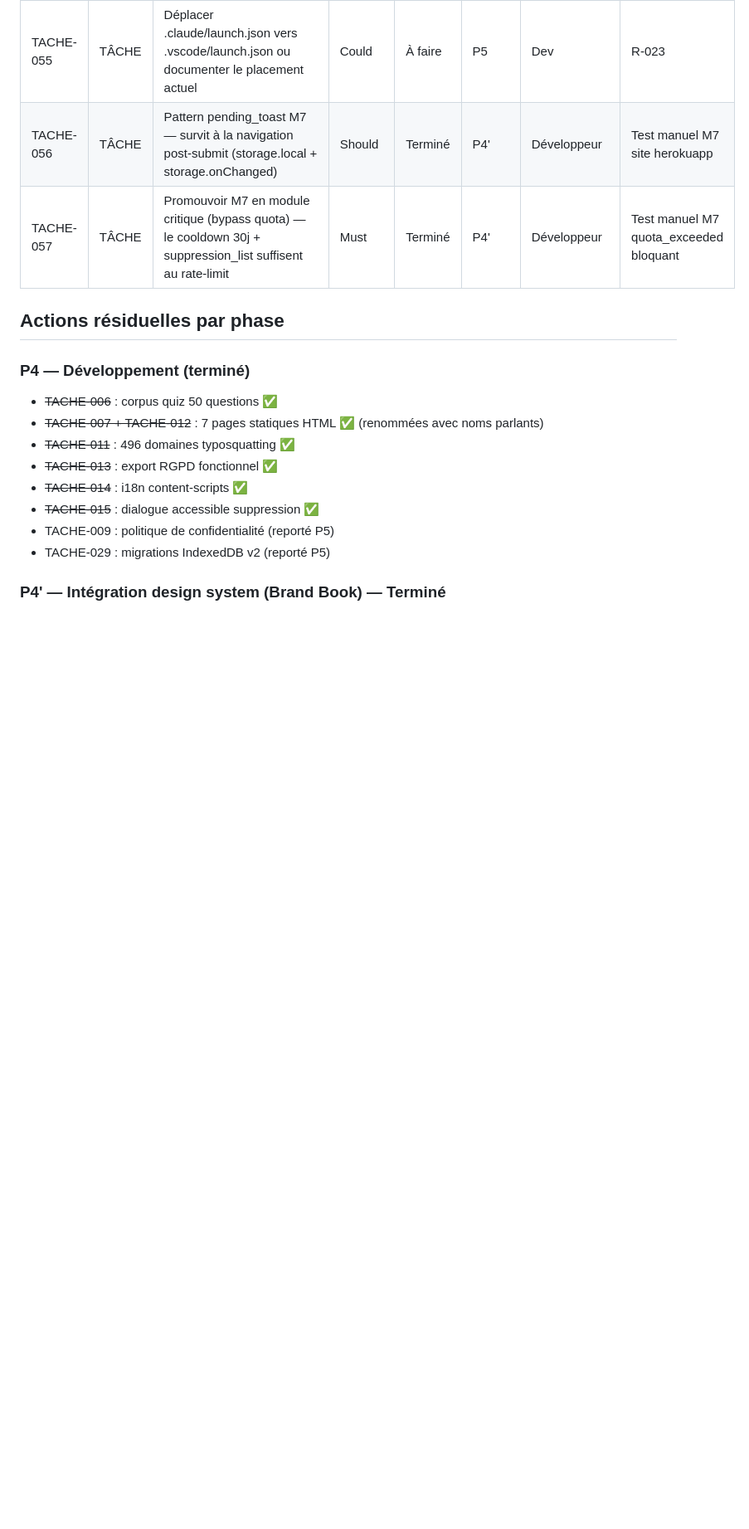
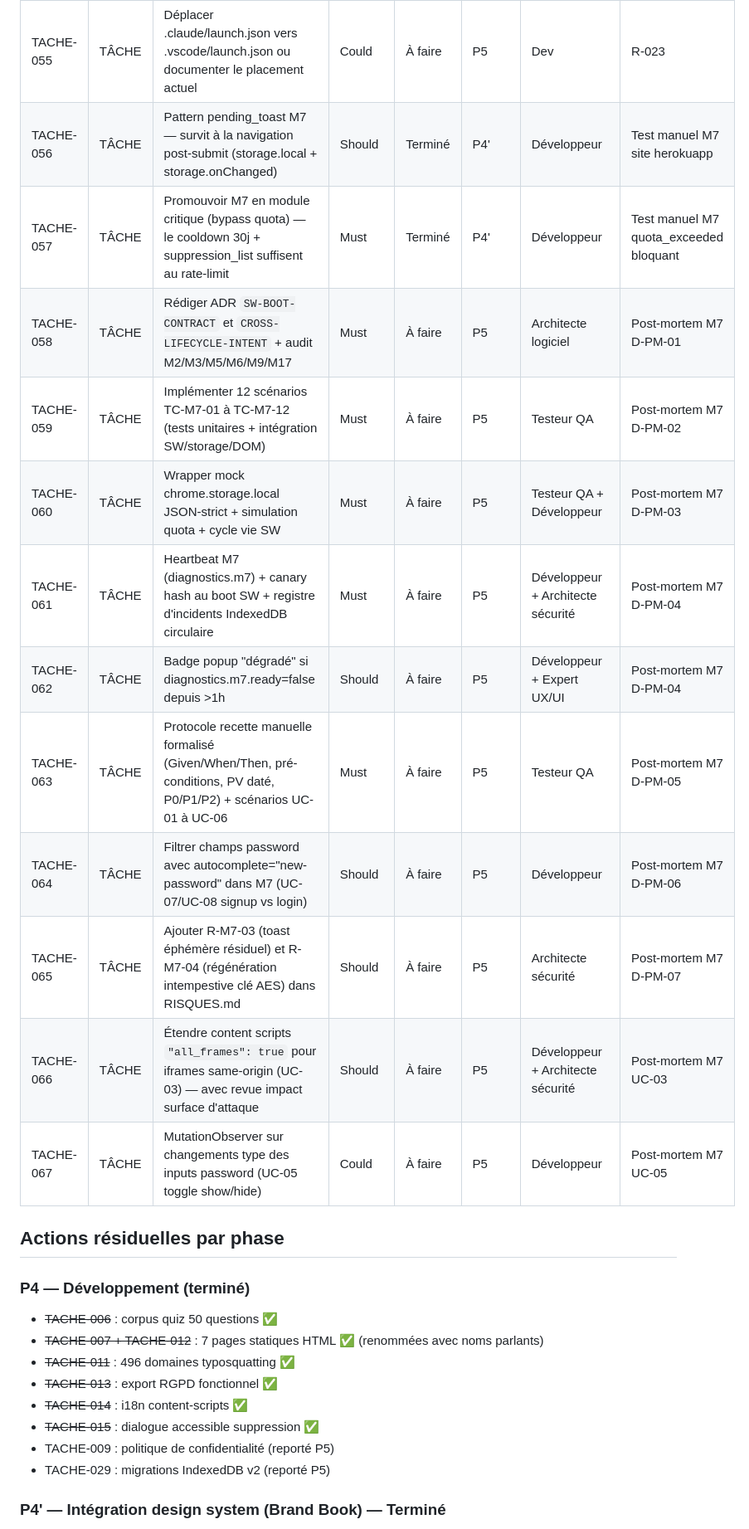
Before and after one commit to antonyblain/sentinel-nudge, a Markdown page: .claude/BACKLOG.md, the part around the change. Shown at 83% size. GitHub-like rendering; blank space fills up the shorter version.

```diff
--- a/.claude/BACKLOG.md
+++ b/.claude/BACKLOG.md
@@ -59,6 +59,16 @@
 | TACHE-055 | TÂCHE | Déplacer .claude/launch.json vers .vscode/launch.json ou documenter le placement actuel | Could | À faire | P5 | Dev | R-023 |
 | TACHE-056 | TÂCHE | Pattern pending_toast M7 — survit à la navigation post-submit (storage.local + storage.onChanged) | Should | Terminé | P4' | Développeur | Test manuel M7 site herokuapp |
 | TACHE-057 | TÂCHE | Promouvoir M7 en module critique (bypass quota) — le cooldown 30j + suppression_list suffisent au rate-limit | Must | Terminé | P4' | Développeur | Test manuel M7 quota_exceeded bloquant |
+| TACHE-058 | TÂCHE | Rédiger ADR `SW-BOOT-CONTRACT` et `CROSS-LIFECYCLE-INTENT` + audit M2/M3/M5/M6/M9/M17 | Must | À faire | P5 | Architecte logiciel | Post-mortem M7 D-PM-01 |
+| TACHE-059 | TÂCHE | Implémenter 12 scénarios TC-M7-01 à TC-M7-12 (tests unitaires + intégration SW/storage/DOM) | Must | À faire | P5 | Testeur QA | Post-mortem M7 D-PM-02 |
+| TACHE-060 | TÂCHE | Wrapper mock chrome.storage.local JSON-strict + simulation quota + cycle vie SW | Must | À faire | P5 | Testeur QA + Développeur | Post-mortem M7 D-PM-03 |
+| TACHE-061 | TÂCHE | Heartbeat M7 (diagnostics.m7) + canary hash au boot SW + registre d'incidents IndexedDB circulaire | Must | À faire | P5 | Développeur + Architecte sécurité | Post-mortem M7 D-PM-04 |
+| TACHE-062 | TÂCHE | Badge popup "dégradé" si diagnostics.m7.ready=false depuis >1h | Should | À faire | P5 | Développeur + Expert UX/UI | Post-mortem M7 D-PM-04 |
+| TACHE-063 | TÂCHE | Protocole recette manuelle formalisé (Given/When/Then, pré-conditions, PV daté, P0/P1/P2) + scénarios UC-01 à UC-06 | Must | À faire | P5 | Testeur QA | Post-mortem M7 D-PM-05 |
+| TACHE-064 | TÂCHE | Filtrer champs password avec autocomplete="new-password" dans M7 (UC-07/UC-08 signup vs login) | Should | À faire | P5 | Développeur | Post-mortem M7 D-PM-06 |
+| TACHE-065 | TÂCHE | Ajouter R-M7-03 (toast éphémère résiduel) et R-M7-04 (régénération intempestive clé AES) dans RISQUES.md | Should | À faire | P5 | Architecte sécurité | Post-mortem M7 D-PM-07 |
+| TACHE-066 | TÂCHE | Étendre content scripts `"all_frames": true` pour iframes same-origin (UC-03) — avec revue impact surface d'attaque | Should | À faire | P5 | Développeur + Architecte sécurité | Post-mortem M7 UC-03 |
+| TACHE-067 | TÂCHE | MutationObserver sur changements type des inputs password (UC-05 toggle show/hide) | Could | À faire | P5 | Développeur | Post-mortem M7 UC-05 |
 
 ## Actions résiduelles par phase
 
```
Also changed, not shown: .claude/PROBLEMES.md (+2 -0 lines), docs/gouvernance/gouvernance-pv-postmortem-m7-v1.0.md (added, +211 -0 lines).
